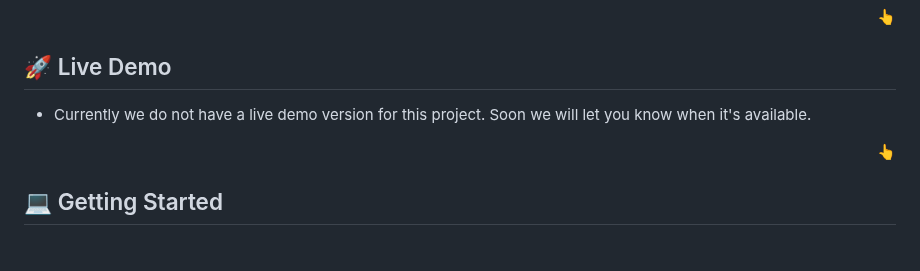
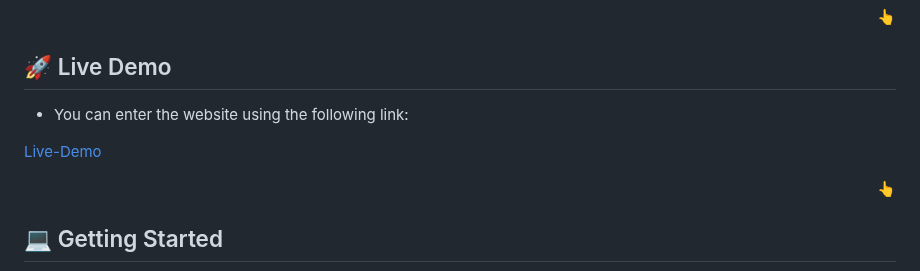
Before and after one commit to jaimevillegas/Module-2-Capstone-Project, a Markdown page: README.md, the part around the change. Rendered like a GitHub page; blank space fills up the shorter version.

Commit message:
Update README.md
Add Live version link

```diff
--- a/README.md
+++ b/README.md
@@ -72,7 +72,9 @@ add comments and add likes for the items of the gallery, making it more interact
 
 ## 🚀 Live Demo <a name="live-demo"></a>
 
-- Currently we do not have a live demo version for this project. Soon we will let you know when it's available.
+- You can enter the website using the following link:
+
+[Live-Demo](https://jaimevillegas.github.io/Module-2-Capstone-Project/)
 
 <p align="right"><a href="#readme-top">👆</a></p>
 
```
